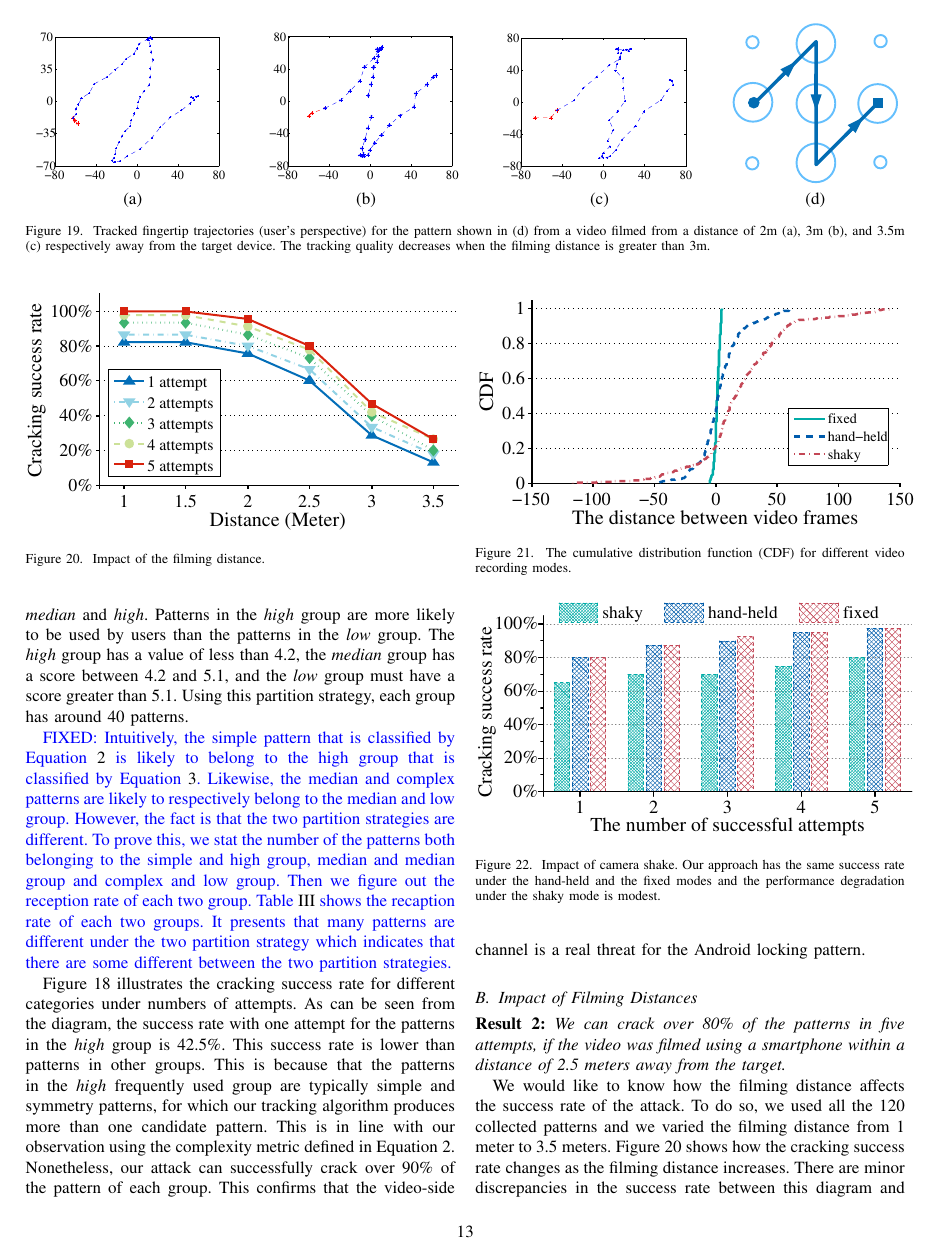
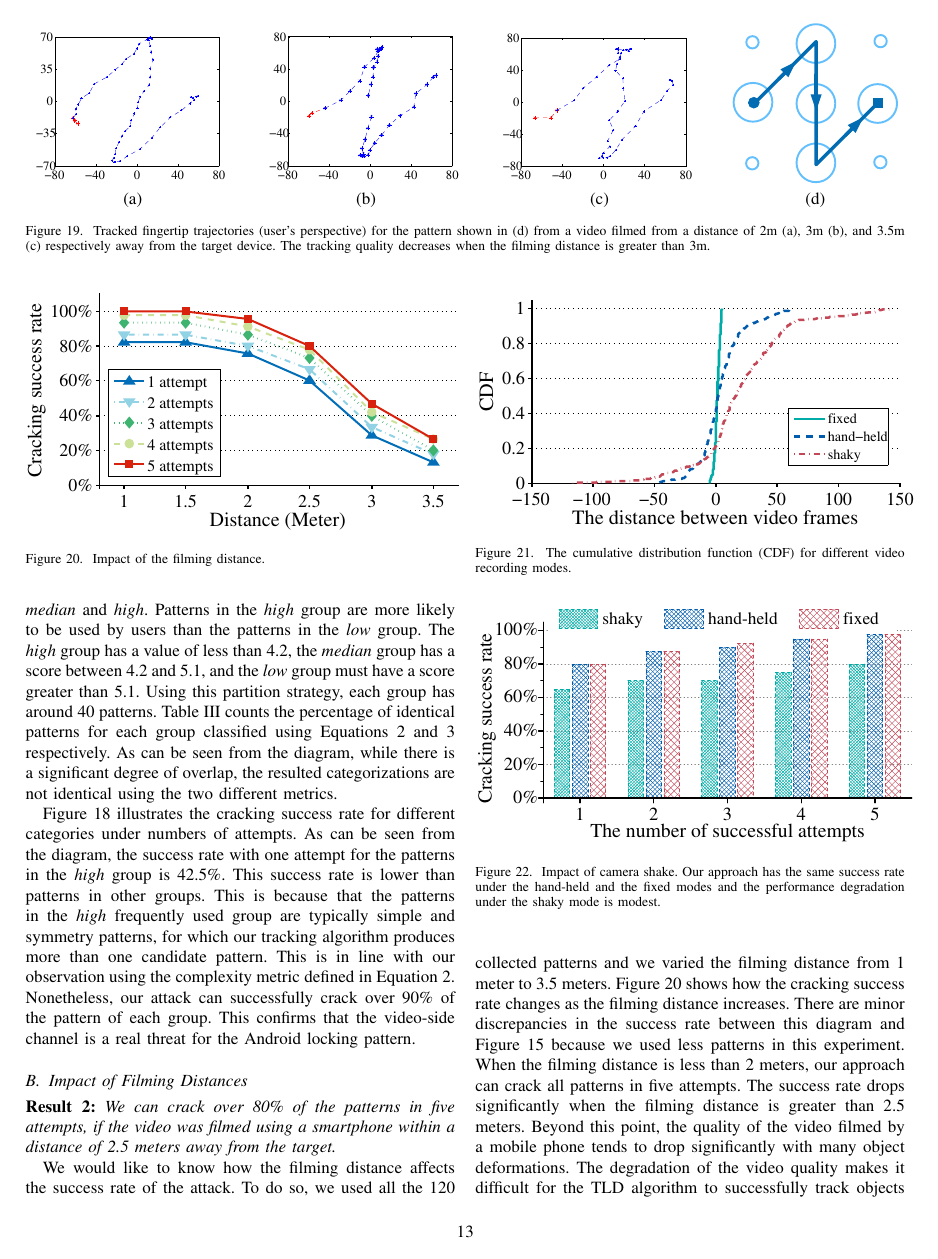
Before and after one commit to yeguixin/tifs, a LaTeX paper (TIFS.tex, which reads evaluation.tex): page 13 of 22. Compiled offline with pdfLaTeX; a missing font is replaced by an installed copy or a similar font; a LaTeX package or settings file that is missing is left out.

Commit message:
hopefully final touch

```diff
--- a/evaluation.tex
+++ b/evaluation.tex
@@ -196,6 +195,10 @@
             \emph{low} group. The \emph{high} group has a value of less than 4.2, the \emph{median} group
             has a score between 4.2 and 5.1, and the \emph{low} group must have a score greater than 5.1.
             Using this partition strategy, each group has around 40 patterns.
+            Table~\ref{tab:reception_rate} counts the percentage of identical patterns
+            for each group classified using Equations~\ref{equ:compscore} and \ref{equ:guessing_number} respectively.
+            As can be seen from the diagram, while there is a significant degree of overlap,
+            the resulted categorizations are not identical using the two different metrics.
 
         \begin{figure}[t!]
             \centering
@@ -203,8 +206,6 @@
             \caption{Impact of the filming distance.}
             \label{fig:fig12}
         \end{figure}
-
-            \FIXED{Intuitively, the simple pattern that is classified by Equation~\ref{equ:compscore} is likely to belong to the high group that is classified by Equation~\ref{equ:guessing_number}. Likewise, the median and complex patterns are likely to respectively belong to the median and low group.  However, the fact is that the two partition strategies are different. To prove this, we stat the number of the patterns both belonging to the simple and high group, median and median group and complex and low group. Then we figure out the reception rate of each two group. Table~\ref{tab:reception_rate} shows the recaption rate of each two groups. It presents that many patterns are different under the two partition strategy which indicates that there are some different between the two partition strategies.}
 
             Figure~\ref{fig:usage-crackingNum} illustrates the cracking success rate for different categories under
             numbers of attempts.  As can be seen from the diagram, the success rate with one attempt for the patterns
```
Also changed, not shown: evaluation.tex (5 more changed lines).
